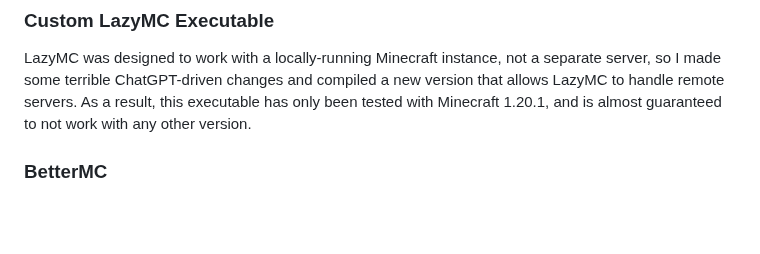
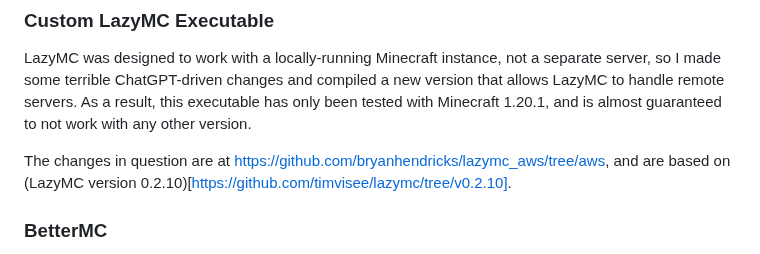
Before and after one commit to bryanhendricks/Minecraft-Server, a Markdown page: README.md, the part around the change. GitHub-like rendering; blank space fills up the shorter version.

```diff
--- a/README.md
+++ b/README.md
@@ -3,6 +3,8 @@ This repo is used to spin up a Minecraft server in AWS. It uses the [LazyMC Prox
 
 ### Custom LazyMC Executable
 LazyMC was designed to work with a locally-running Minecraft instance, not a separate server, so I made some terrible ChatGPT-driven changes and compiled a new version that allows LazyMC to handle remote servers. As a result, this executable has only been tested with Minecraft 1.20.1, and is almost guaranteed to not work with any other version.
+
+The changes in question are at https://github.com/bryanhendricks/lazymc_aws/tree/aws, and are based on (LazyMC version 0.2.10)[https://github.com/timvisee/lazymc/tree/v0.2.10].
 
 ### BetterMC
 This repo is specifically designed to spin up an instance of Minecraft using the (Better Minecraft mod pack)[https://www.curseforge.com/minecraft/modpacks/better-mc-forge-bmc4]. In order to make this modpack work with the AWS infrastructure it's running on, I had to disable the `NoChatReports` mod (no, I don't know why it works when I use EBS, but doesn't work when I use EFS; I suspect witchcraft) - this means than the first time or two that anyone tries to use text chat on the server, it will give them a warning pop-up saying that Microsoft can read your messages. This is the default Minecraft behavior, and is merely a result of clients still having the `NoChatReports` mod installed, while the server does not.
```
